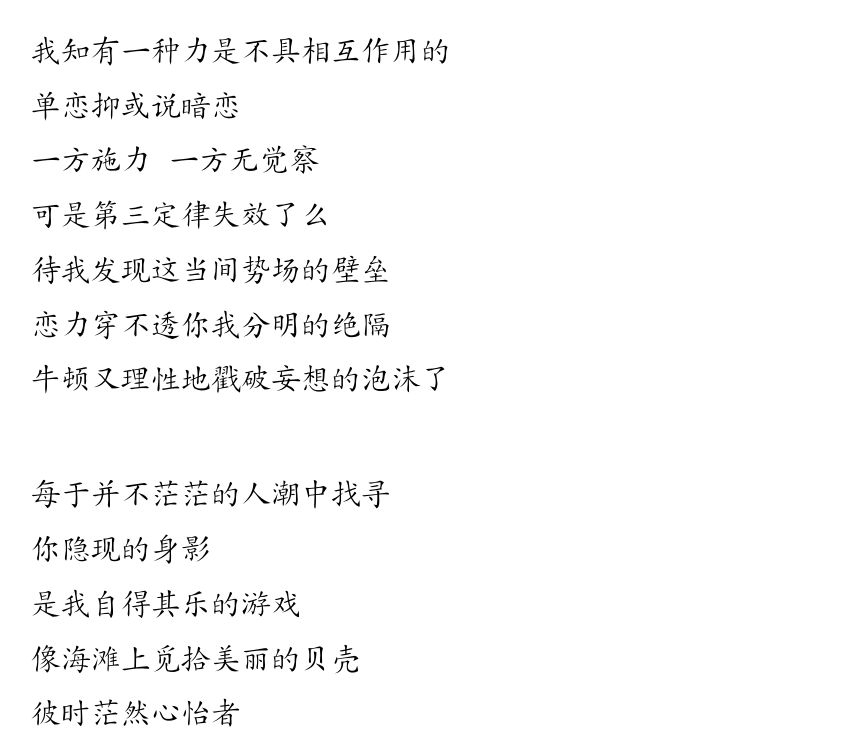
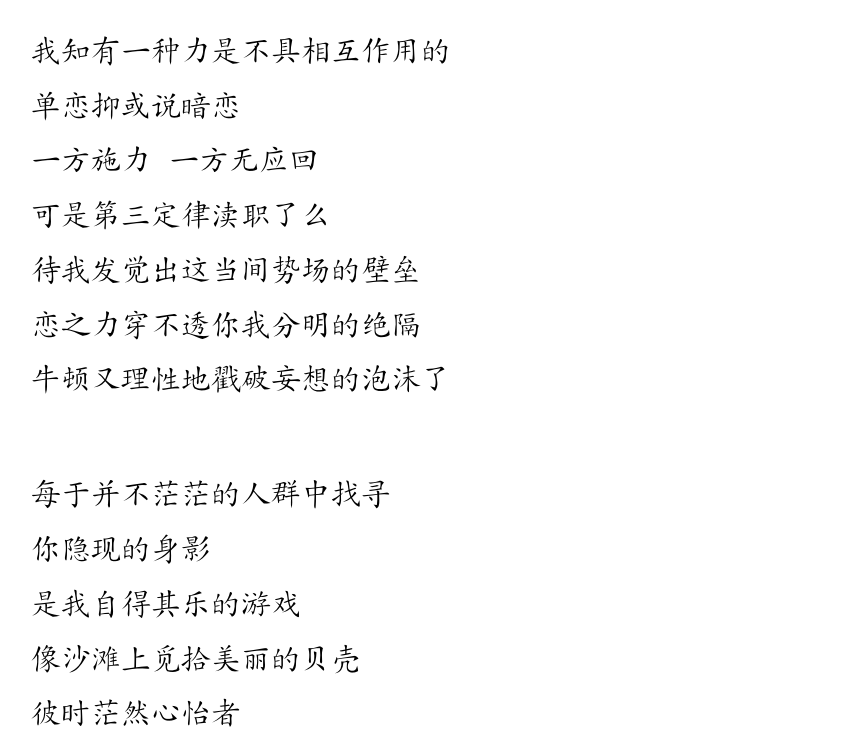
Before and after one commit to lzh10/empty, a LaTeX document (remember.tex, which reads chapter03/10.tex): part of page 42 of 42 before the commit and part of page 43 of 43 after it, cut so that both start at the same text. Compiled offline with XeLaTeX.

Commit message:
又作一篇

```diff
--- a/chapter03/10.tex
+++ b/chapter03/10.tex
@@ -6,25 +6,25 @@
 
         单恋抑或说暗恋
 
-        一方施力 \@ 一方无觉察
+        一方施力 \@ 一方无应回
 
-        可是第三定律失效了么
+        可是第三定律渎职了么
 
-        待我发现这当间势场的壁垒
+        待我发觉出这当间势场的壁垒
 
-        恋力穿不透你我分明的绝隔
+        恋之力穿不透你我分明的绝隔
 
         牛顿又理性地戳破妄想的泡沫了
 
         \vspace*{2\ccwd}
 
-        每于并不茫茫的人潮中找寻
+        每于并不茫茫的人群中找寻
 
         你隐现的身影
 
         是我自得其乐的游戏
 
-        像海滩上觅拾美丽的贝壳
+        像沙滩上觅拾美丽的贝壳
 
         彼时茫然心怡者
 
```
Also changed, not shown: chapter02/00.tex (+1 -0 lines), chapter02/07.tex (added, +25 -0 lines), remember.pdf, chapter03/10.tex (2 more changed lines).
